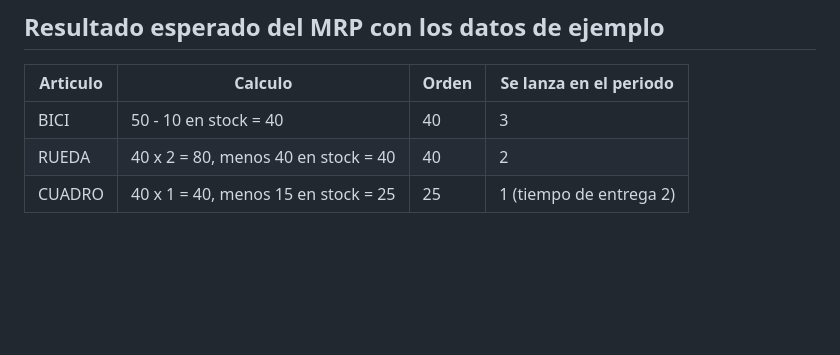
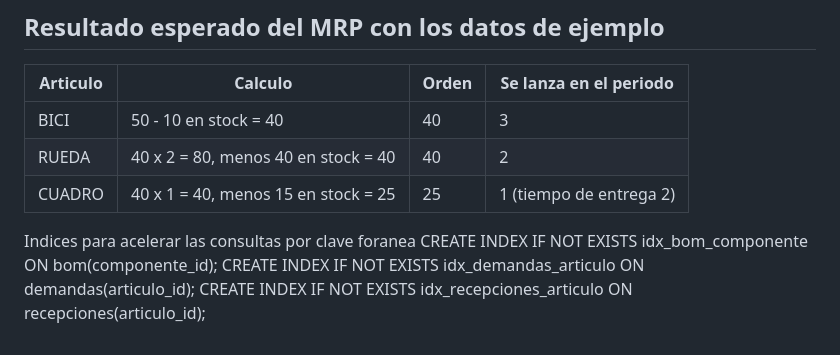
Before and after one commit to parsuka12/TRABAJO-DE-PROGRAMACION-ORIENTDA-A-LA-WEB, a Markdown page: docs/base_de_datos.md, the part around the change. Rendered like a GitHub page; blank space fills up the shorter version.

Commit message:
Agrego indices y evito errores al recargar el esquema

```diff
--- a/docs/base_de_datos.md
+++ b/docs/base_de_datos.md
@@ -83,3 +83,8 @@ La conexion se crea en `backend/src/config/db.js` con un `Pool` de la libreria `
 | BICI | 50 - 10 en stock = 40 | 40 | 3 |
 | RUEDA | 40 x 2 = 80, menos 40 en stock = 40 | 40 | 2 |
 | CUADRO | 40 x 1 = 40, menos 15 en stock = 25 | 25 | 1 (tiempo de entrega 2) |
+
+Indices para acelerar las consultas por clave foranea
+CREATE INDEX IF NOT EXISTS idx_bom_componente ON bom(componente_id);
+CREATE INDEX IF NOT EXISTS idx_demandas_articulo ON demandas(articulo_id);
+CREATE INDEX IF NOT EXISTS idx_recepciones_articulo ON recepciones(articulo_id);
```
